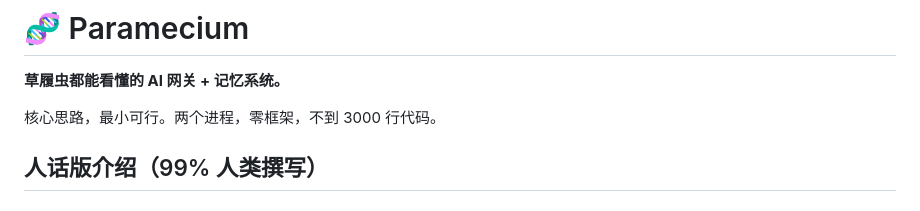
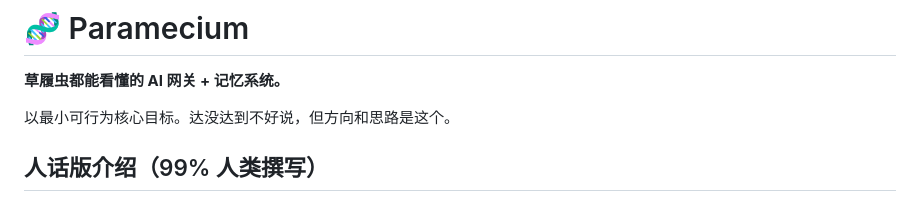
Before and after one commit to Shitsuten/paramecium, a Markdown page: README.md, the part around the change. GitHub-like rendering.

Commit message:
Humble tagline

```diff
--- a/README.md
+++ b/README.md
@@ -2,7 +2,7 @@
 
 **草履虫都能看懂的 AI 网关 + 记忆系统。**
 
-核心思路，最小可行。两个进程，零框架，不到 3000 行代码。
+以最小可行为核心目标。达没达到不好说，但方向和思路是这个。
 
 ## 人话版介绍（99% 人类撰写）
 
```
